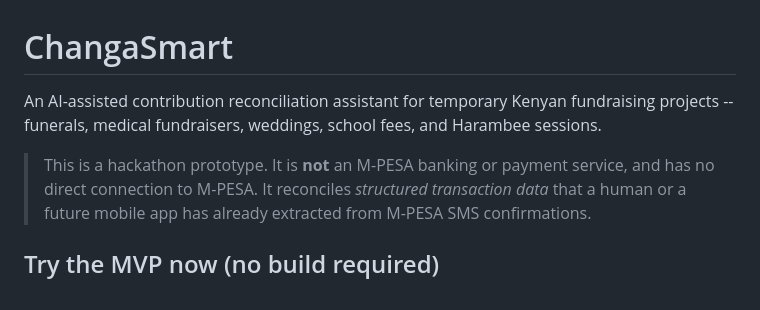
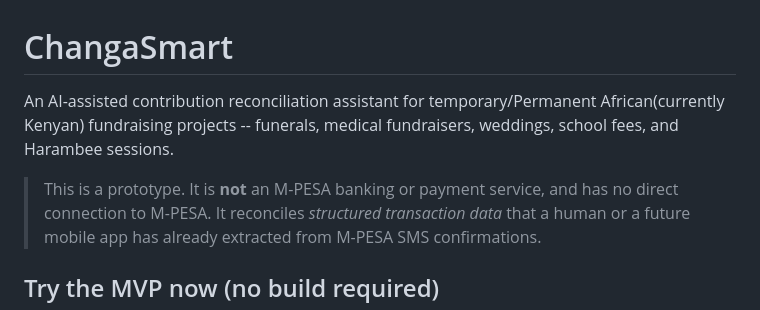
Before and after one commit to Philip38-hub/changaSmart, a Markdown page: README.md, the part around the change. Drawn GitHub-style.

Commit message:
Revise README to clarify project scope and functionality
Updated project description and clarified its purpose.

```diff
--- a/README.md
+++ b/README.md
@@ -1,10 +1,10 @@
 # ChangaSmart
 
-An AI-assisted contribution reconciliation assistant for temporary Kenyan
+An AI-assisted contribution reconciliation assistant for temporary/Permanent African(currently Kenyan)
 fundraising projects -- funerals, medical fundraisers, weddings, school
 fees, and Harambee sessions.
 
-> This is a hackathon prototype. It is **not** an M-PESA banking or
+> This is a prototype. It is **not** an M-PESA banking or
 > payment service, and has no direct connection to M-PESA. It reconciles
 > *structured transaction data* that a human or a future mobile app has
 > already extracted from M-PESA SMS confirmations.
```
